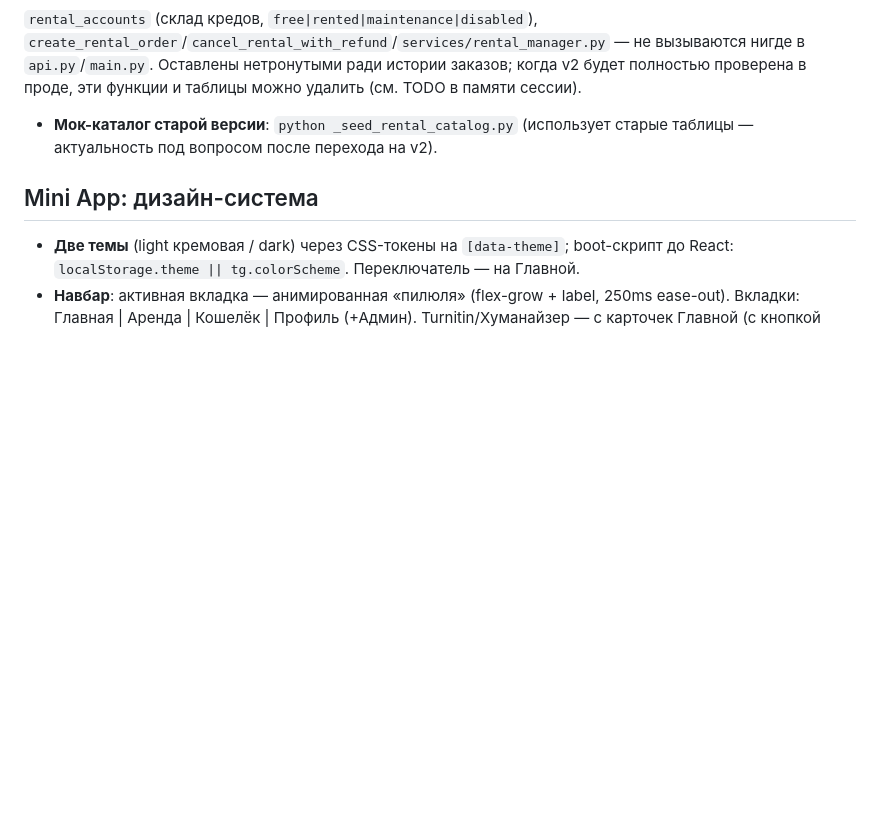
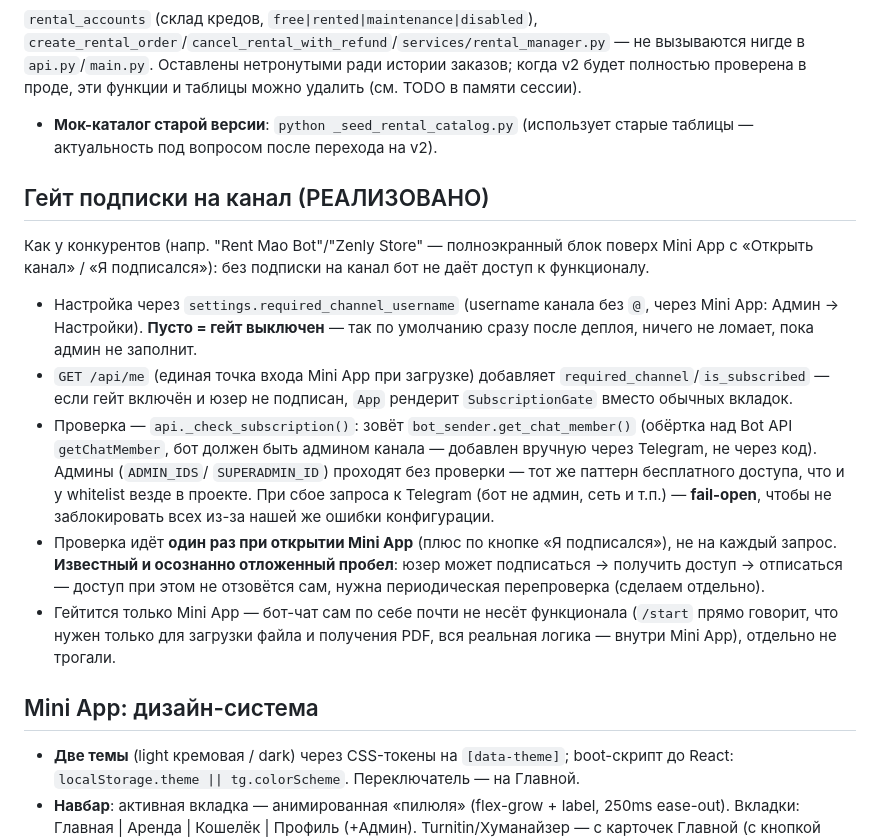
Before and after one commit to Totaedandan/KRM_Miniapp, a Markdown page: CLAUDE.md, the part around the change. GitHub-like rendering; blank space fills up the shorter version.

Commit message:
Document the subscription gate in CLAUDE.md
Co-Authored-By: Claude Sonnet 5 <noreply@anthropic.com>

```diff
--- a/CLAUDE.md
+++ b/CLAUDE.md
@@ -136,6 +136,35 @@ API: `POST /api/order` (поле `is_premium`), `GET /api/admin/queue`, `POST /a
 - **Мок-каталог старой версии**: `python _seed_rental_catalog.py` (использует
   старые таблицы — актуальность под вопросом после перехода на v2).
 
+## Гейт подписки на канал (РЕАЛИЗОВАНО)
+
+Как у конкурентов (напр. "Rent Mao Bot"/"Zenly Store" — полноэкранный блок
+поверх Mini App с «Открыть канал» / «Я подписался»): без подписки на канал
+бот не даёт доступ к функционалу.
+
+- Настройка через `settings.required_channel_username` (username канала без
+  `@`, через Mini App: Админ → Настройки). **Пусто = гейт выключен** — так
+  по умолчанию сразу после деплоя, ничего не ломает, пока админ не заполнит.
+- `GET /api/me` (единая точка входа Mini App при загрузке) добавляет
+  `required_channel`/`is_subscribed` — если гейт включён и юзер не подписан,
+  `App` рендерит `SubscriptionGate` вместо обычных вкладок.
+- Проверка — `api._check_subscription()`: зовёт `bot_sender.get_chat_member()`
+  (обёртка над Bot API `getChatMember`, бот должен быть админом канала —
+  добавлен вручную через Telegram, не через код). Админы (`ADMIN_IDS`/
+  `SUPERADMIN_ID`) проходят без проверки — тот же паттерн бесплатного доступа,
+  что и у whitelist везде в проекте. При сбое запроса к Telegram (бот не
+  админ, сеть и т.п.) — **fail-open**, чтобы не заблокировать всех из-за
+  нашей же ошибки конфигурации.
+- Проверка идёт **один раз при открытии Mini App** (плюс по кнопке «Я
+  подписался»), не на каждый запрос. **Известный и осознанно отложенный
+  пробел**: юзер может подписаться → получить доступ → отписаться — доступ
+  при этом не отзовётся сам, нужна периодическая перепроверка (сделаем
+  отдельно).
+- Гейтится только Mini App — бот-чат сам по себе почти не несёт
+  функционала (`/start` прямо говорит, что нужен только для загрузки файла
+  и получения PDF, вся реальная логика — внутри Mini App), отдельно не
+  трогали.
+
 ## Mini App: дизайн-система
 
 - **Две темы** (light кремовая / dark) через CSS-токены на `[data-theme]`; boot-скрипт
```
